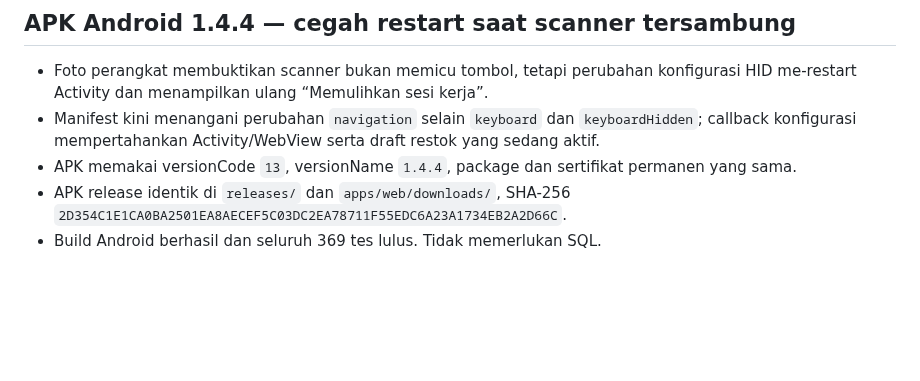
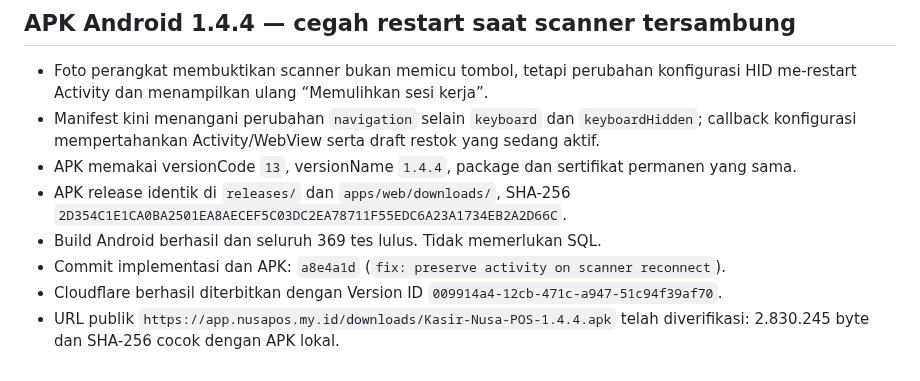
Before and after one commit to ayanacosmetics/pos-mvp, a Markdown page: PROJECT-HANDOFF-LATEST.md, the part around the change. GitHub-like rendering; blank space fills up the shorter version.

Commit message:
docs: record scanner reconnect release

```diff
--- a/PROJECT-HANDOFF-LATEST.md
+++ b/PROJECT-HANDOFF-LATEST.md
@@ -54,3 +54,6 @@ Gunakan bersama `PROJECT-HANDOFF.md`. Baca masing-masing sekali saja. Jangan men
 - APK memakai versionCode `13`, versionName `1.4.4`, package dan sertifikat permanen yang sama.
 - APK release identik di `releases/` dan `apps/web/downloads/`, SHA-256 `2D354C1E1CA0BA2501EA8AECEF5C03DC2EA78711F55EDC6A23A1734EB2A2D66C`.
 - Build Android berhasil dan seluruh 369 tes lulus. Tidak memerlukan SQL.
+- Commit implementasi dan APK: `a8e4a1d` (`fix: preserve activity on scanner reconnect`).
+- Cloudflare berhasil diterbitkan dengan Version ID `009914a4-12cb-471c-a947-51c94f39af70`.
+- URL publik `https://app.nusapos.my.id/downloads/Kasir-Nusa-POS-1.4.4.apk` telah diverifikasi: 2.830.245 byte dan SHA-256 cocok dengan APK lokal.
```
